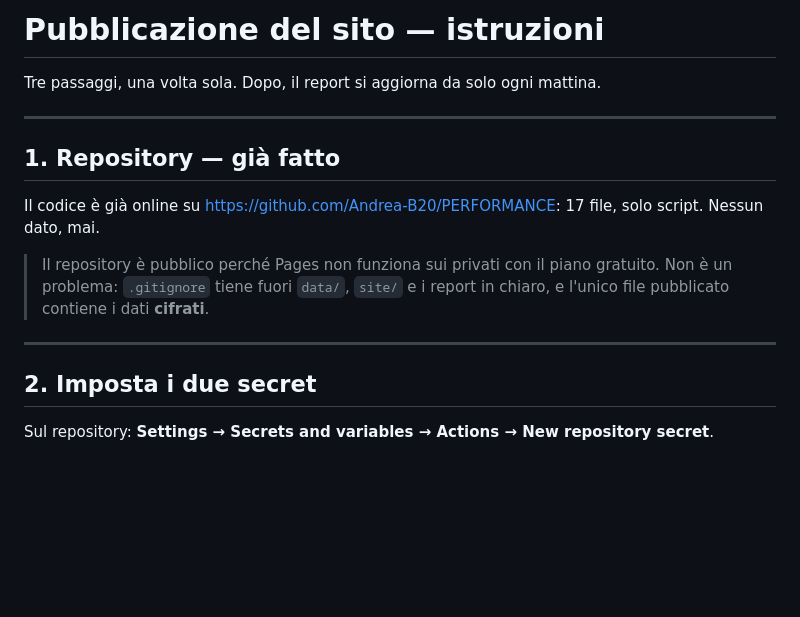
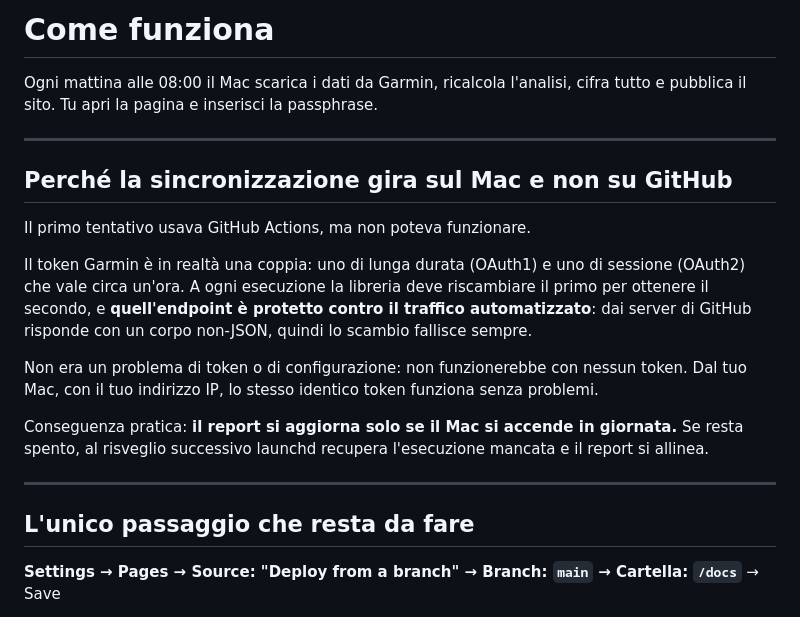
Before and after one commit to Andrea-B20/PERFORMANCE, a Markdown page: SETUP.md, the part around one of its changes. Drawn GitHub-style; blank space fills up the shorter version.

Commit message:
Riscrive le istruzioni per la sincronizzazione locale
Co-Authored-By: Claude Opus 5 <noreply@anthropic.com>

```diff
--- a/SETUP.md
+++ b/SETUP.md
@@ -1,21 +1,31 @@
-# Pubblicazione del sito — istruzioni
+# Come funziona
 
-Tre passaggi, una volta sola. Dopo, il report si aggiorna da solo ogni mattina.
+Ogni mattina alle 08:00 il Mac scarica i dati da Garmin, ricalcola l'analisi,
+cifra tutto e pubblica il sito. Tu apri la pagina e inserisci la passphrase.
 
 ---
 
-## 1. Repository — già fatto
+## Perché la sincronizzazione gira sul Mac e non su GitHub
 
-Il codice è già online su <https://github.com/Andrea-B20/PERFORMANCE>:
-17 file, solo script. Nessun dato, mai.
+Il primo tentativo usava GitHub Actions, ma non poteva funzionare.
 
-> Il repository è pubblico perché Pages non funziona sui privati con il piano
-> gratuito. Non è un problema: `.gitignore` tiene fuori `data/`, `site/` e i
-> report in chiaro, e l'unico file pubblicato contiene i dati **cifrati**.
+Il token Garmin è in realtà una coppia: uno di lunga durata (OAuth1) e uno
+di sessione (OAuth2) che vale circa un'ora. A ogni esecuzione la libreria
+deve riscambiare il primo per ottenere il secondo, e **quell'endpoint è
+protetto contro il traffico automatizzato**: dai server di GitHub risponde
+con un corpo non-JSON, quindi lo scambio fallisce sempre.
+
+Non era un problema di token o di configurazione: non funzionerebbe con
+nessun token. Dal tuo Mac, con il tuo indirizzo IP, lo stesso identico
+token funziona senza problemi.
+
+Conseguenza pratica: **il report si aggiorna solo se il Mac si accende in
+giornata.** Se resta spento, al risveglio successivo launchd recupera
+l'esecuzione mancata e il report si allinea.
 
 ---
 
-## 2. Imposta i due secret
+## L'unico passaggio che resta da fare
 
-Sul repository: **Settings → Secrets and variables → Actions → New repository secret**.
+**Settings → Pages → Source: "Deploy from a branch" → Branch: `main` → Cartella: `/docs`** → Save
 
```
Also changed, not shown: other parts of SETUP.md (+57 -60 lines).
